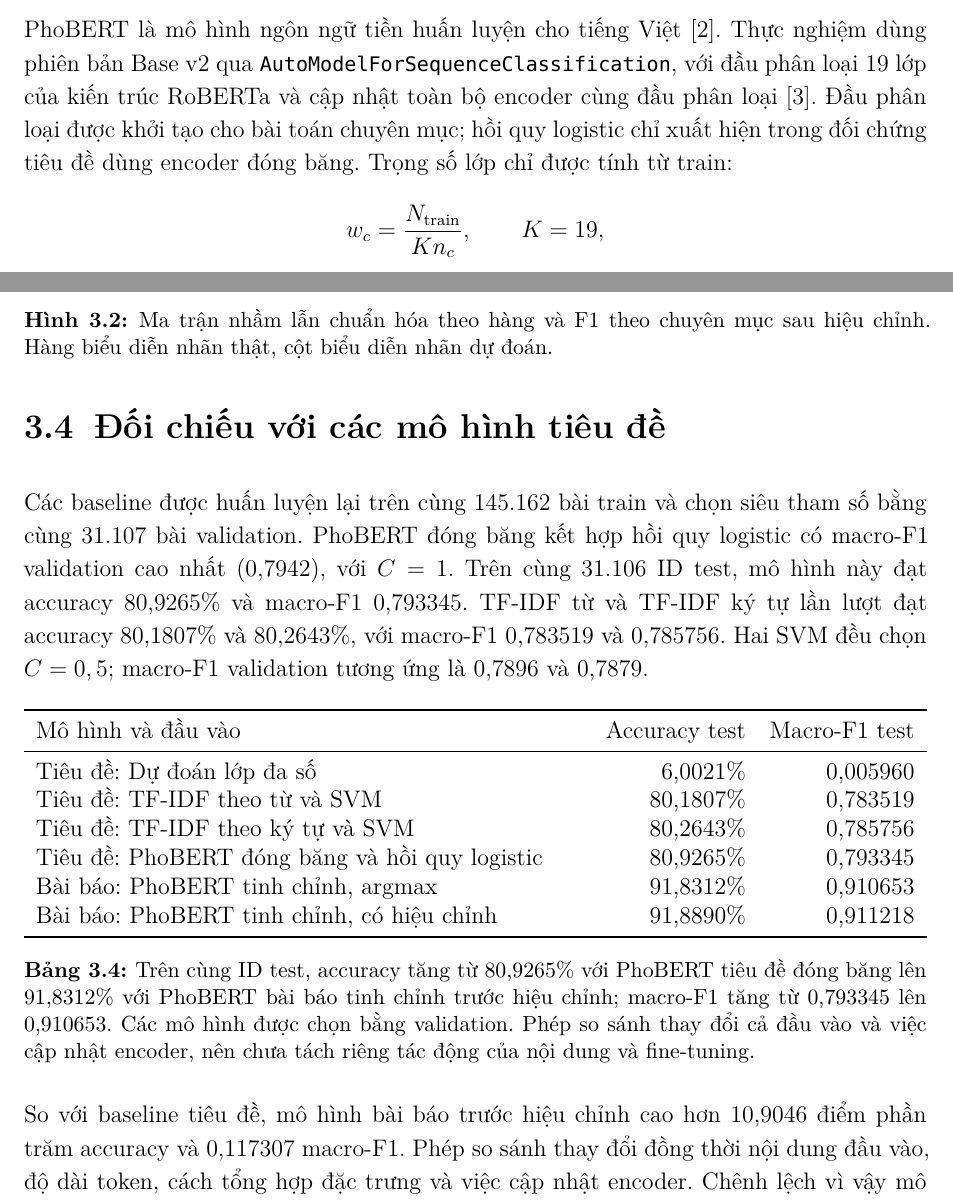
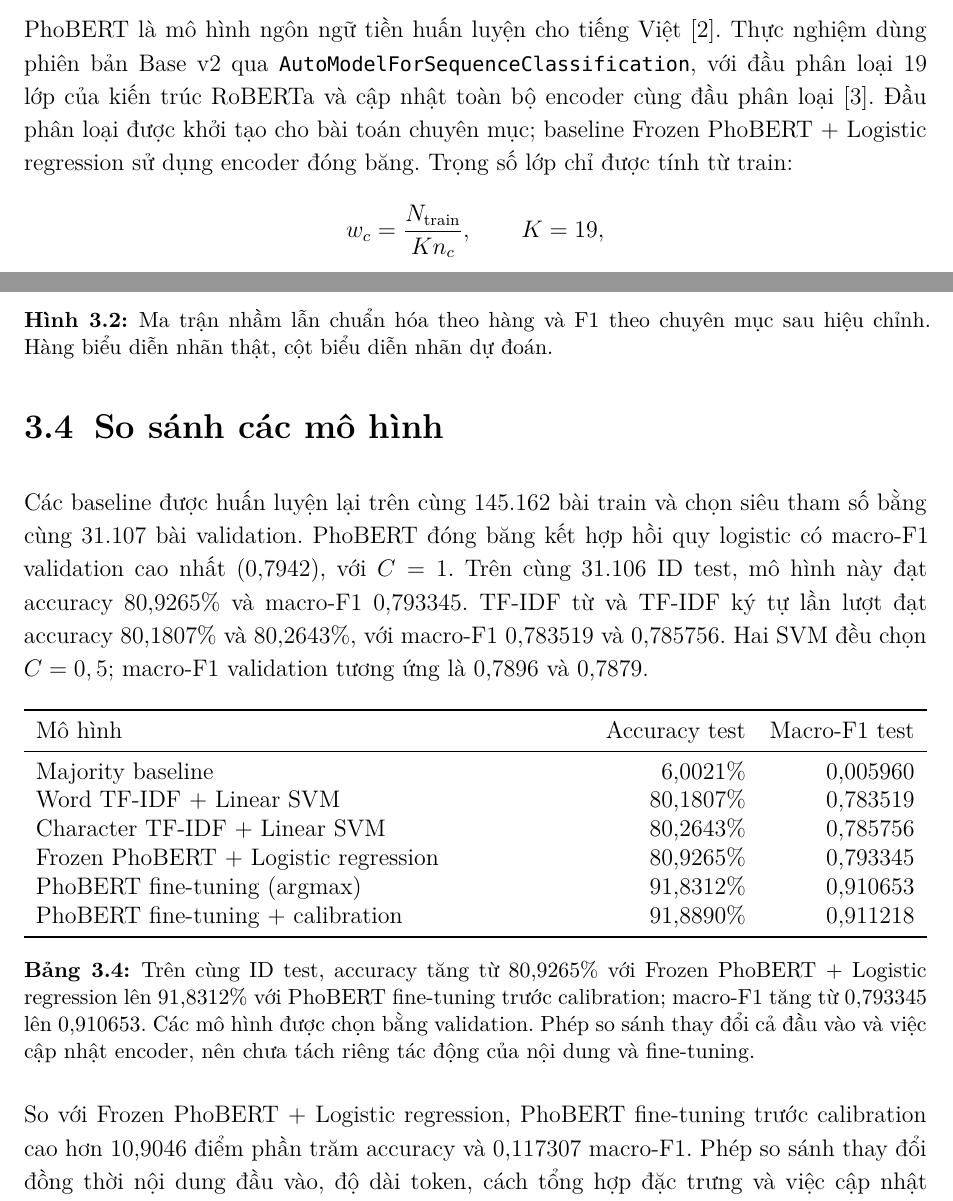
Before and after one commit to dathuynh1108/CO5177-PFDAV, a LaTeX document (reports/text/report.tex, which reads reports/text/fresh_run.tex): two parts of pages 9 and 14 of 16, joined at a grey line, cut so that both start at the same text. Compiled offline with XeLaTeX.

Commit message:
docs(text): use model names without input prefixes

```diff
--- a/reports/text/fresh_run.tex
+++ b/reports/text/fresh_run.tex
@@ -44,7 +44,7 @@ x=[\mathrm{CLS}]\Vert t_{1:127}\Vert t_{L-126:L}\Vert[\mathrm{SEP}].
 Chuỗi ngắn hơn được bổ sung padding; attention mask phân biệt token văn bản với padding. Việc giữ đầu và cuối giúp đưa cả hai vị trí vào đầu vào 256 token, nhưng phần giữa bài viết vẫn bị bỏ. Loại chữ số cũng có thể làm mất năm, giá tiền hoặc tỷ số; thực nghiệm chưa tách riêng ảnh hưởng của bước này.
 
 \section{PhoBERT và hàm mất mát}
-PhoBERT là mô hình ngôn ngữ tiền huấn luyện cho tiếng Việt \cite{phobert}. Thực nghiệm dùng phiên bản Base v2 qua \texttt{AutoModelForSequenceClassification}, với đầu phân loại 19 lớp của kiến trúc RoBERTa và cập nhật toàn bộ encoder cùng đầu phân loại \cite{phobert-v2}. Đầu phân loại được khởi tạo cho bài toán chuyên mục; hồi quy logistic chỉ xuất hiện trong đối chứng tiêu đề dùng encoder đóng băng. Trọng số lớp chỉ được tính từ train:
+PhoBERT là mô hình ngôn ngữ tiền huấn luyện cho tiếng Việt \cite{phobert}. Thực nghiệm dùng phiên bản Base v2 qua \texttt{AutoModelForSequenceClassification}, với đầu phân loại 19 lớp của kiến trúc RoBERTa và cập nhật toàn bộ encoder cùng đầu phân loại \cite{phobert-v2}. Đầu phân loại được khởi tạo cho bài toán chuyên mục; baseline Frozen PhoBERT + Logistic regression sử dụng encoder đóng băng. Trọng số lớp chỉ được tính từ train:
 \[
 w_c=\frac{N_{\mathrm{train}}}{K n_c},\qquad K=19,
 \]
@@ -155,24 +155,24 @@ Thể thao có F1 cao nhất (0,9903), tiếp theo là Ô tô -- Xe máy (0,9788
 
 Cặp nhầm lẫn có số bài lớn nhất là Thời sự thành Pháp luật: 139/1.761 bài (7,89\%). Chiều ngược lại có 49/1.778 bài (2,76\%), cho thấy nhầm lẫn giữa hai lớp không đối xứng. Đời sống thành Du lịch có 79/1.826 bài (4,33\%). Thị trường tiêu dùng thành Kinh doanh có 70/1.347 bài (5,20\%), còn Kinh doanh thành Thị trường tiêu dùng có 54/1.806 bài (2,99\%). Đọc đồng thời số bài và tỷ lệ giúp phân biệt số lỗi tuyệt đối với mức nhầm lẫn trong từng lớp.
 
-\section{Đối chiếu với các mô hình tiêu đề}
+\section{So sánh các mô hình}
 Các baseline được huấn luyện lại trên cùng 145.162 bài train và chọn siêu tham số bằng cùng 31.107 bài validation. PhoBERT đóng băng kết hợp hồi quy logistic có macro-F1 validation cao nhất (0,7942), với $C=1$. Trên cùng 31.106 ID test, mô hình này đạt accuracy 80,9265\% và macro-F1 0,793345. TF-IDF từ và TF-IDF ký tự lần lượt đạt accuracy 80,1807\% và 80,2643\%, với macro-F1 0,783519 và 0,785756. Hai SVM đều chọn $C=0,5$; macro-F1 validation tương ứng là 0,7896 và 0,7879.
 
 \begin{table}[htbp]\centering
 \begin{tabularx}{\textwidth}{Xrr}\toprule
-Mô hình và đầu vào & Accuracy test & Macro-F1 test\\\midrule
-Tiêu đề: Dự đoán lớp đa số & 6,0021\% & 0,005960\\
-Tiêu đề: TF-IDF theo từ và SVM & 80,1807\% & 0,783519\\
-Tiêu đề: TF-IDF theo ký tự và SVM & 80,2643\% & 0,785756\\
-Tiêu đề: PhoBERT đóng băng và hồi quy logistic & 80,9265\% & 0,793345\\
-Bài báo: PhoBERT tinh chỉnh, argmax & 91,8312\% & 0,910653\\
-Bài báo: PhoBERT tinh chỉnh, có hiệu chỉnh & 91,8890\% & 0,911218\\\bottomrule
+Mô hình & Accuracy test & Macro-F1 test\\\midrule
+Majority baseline & 6,0021\% & 0,005960\\
+Word TF-IDF + Linear SVM & 80,1807\% & 0,783519\\
+Character TF-IDF + Linear SVM & 80,2643\% & 0,785756\\
+Frozen PhoBERT + Logistic regression & 80,9265\% & 0,793345\\
+PhoBERT fine-tuning (argmax) & 91,8312\% & 0,910653\\
+PhoBERT fine-tuning + calibration & 91,8890\% & 0,911218\\\bottomrule
 \end{tabularx}
-\caption[Đối chiếu các mô hình tiêu đề và mô hình bài báo]{Trên cùng ID test, accuracy tăng từ 80,9265\% với PhoBERT tiêu đề đóng băng lên 91,8312\% với PhoBERT bài báo tinh chỉnh trước hiệu chỉnh; macro-F1 tăng từ 0,793345 lên 0,910653. Các mô hình được chọn bằng validation. Phép so sánh thay đổi cả đầu vào và việc cập nhật encoder, nên chưa tách riêng tác động của nội dung và fine-tuning.}
+\caption[Kết quả các mô hình]{Trên cùng ID test, accuracy tăng từ 80,9265\% với Frozen PhoBERT + Logistic regression lên 91,8312\% với PhoBERT fine-tuning trước calibration; macro-F1 tăng từ 0,793345 lên 0,910653. Các mô hình được chọn bằng validation. Phép so sánh thay đổi cả đầu vào và việc cập nhật encoder, nên chưa tách riêng tác động của nội dung và fine-tuning.}
 \label{tab:text-headline-comparison}
 \end{table}
 
-So với baseline tiêu đề, mô hình bài báo trước hiệu chỉnh cao hơn 10,9046 điểm phần trăm accuracy và 0,117307 macro-F1. Phép so sánh thay đổi đồng thời nội dung đầu vào, độ dài token, cách tổng hợp đặc trưng và việc cập nhật encoder. Chênh lệch vì vậy mô tả hiệu quả của hai quy trình trên cùng dữ liệu, chưa tách riêng tác động của việc thêm nội dung hoặc fine-tuning.
+So với Frozen PhoBERT + Logistic regression, PhoBERT fine-tuning trước calibration cao hơn 10,9046 điểm phần trăm accuracy và 0,117307 macro-F1. Phép so sánh thay đổi đồng thời nội dung đầu vào, độ dài token, cách tổng hợp đặc trưng và việc cập nhật encoder. Chênh lệch vì vậy mô tả hiệu quả của hai quy trình trên cùng dữ liệu, chưa tách riêng tác động của việc thêm nội dung hoặc fine-tuning.
 
 \chapter{Kết luận và giới hạn}
 Trên toàn bộ 207.375 bài hợp lệ và phép chia theo nhóm đầu vào, PhoBERT đạt accuracy 91,83\% và macro-F1 0,9107 trước hiệu chỉnh. Hiệu chỉnh chỉ dùng validation đưa hai chỉ số test lên 91,89\% và 0,9112. Mức tăng tương ứng 18 bài đúng trên 31.106 bài test; khác biệt giữa các chuyên mục lớn hơn nhiều so với thay đổi tổng hợp này.
```
Also changed, not shown: reports/overview/report.tex (+10 -10 lines), reports/overview/CTG-report.pdf, reports/text/text.pdf, reports/text/fresh_run.tex (8 more changed lines), 1 other file.
